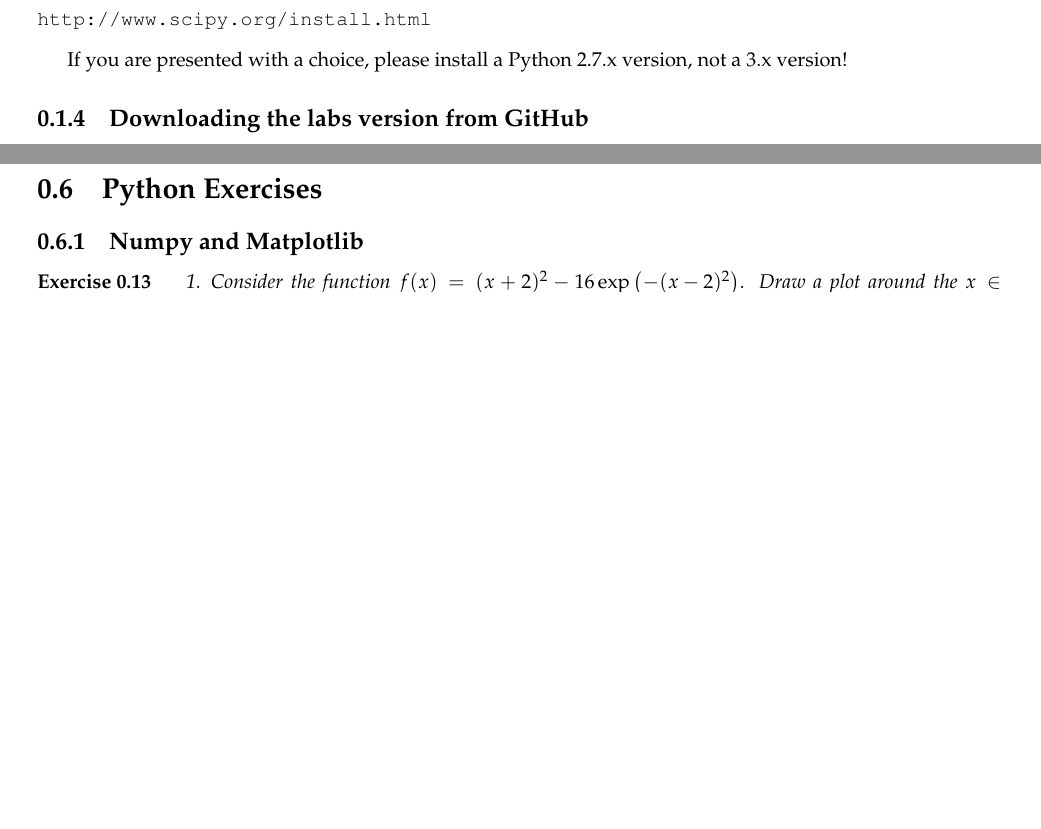
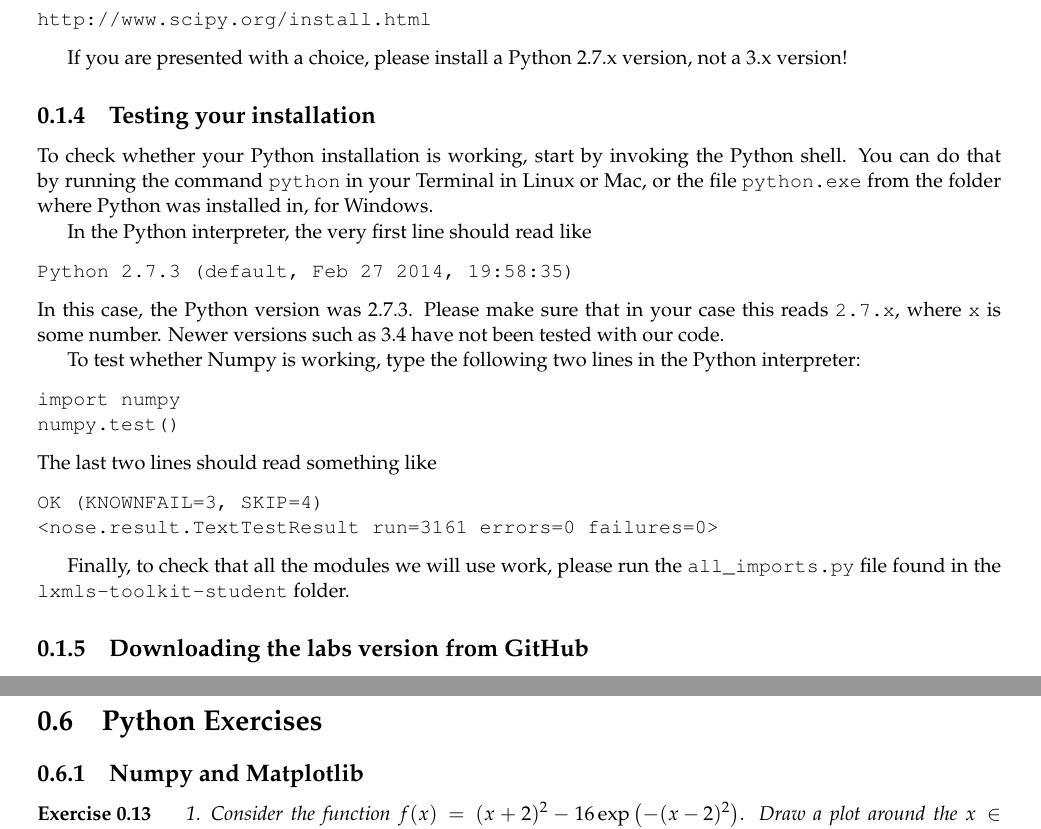
Before and after one commit to LxMLS/lxmls-guide, a LaTeX thesis (guide.tex, which reads pages/intro/install.tex): two parts of pages 3 and 24 of 103 before the commit and two parts of pages 3 and 25 of 104 after it, joined at a grey line, cut so that both start at the same text, the shorter picture padded with empty space. Compiled offline with pdfLaTeX.

Commit message:
Added procedures to test Python installation.

```diff
--- a/pages/intro/install.tex
+++ b/pages/intro/install.tex
@@ -88,6 +88,33 @@ http://www.scipy.org/install.html
 
 If you are presented with a choice, please install a Python 2.7.x version, not a 3.x version!
 
+\subsection{Testing your installation}
+
+To check whether your Python installation is working, start by invoking the Python shell. You can do that by running the command \verb+python+ in your Terminal in Linux or Mac, or the file \verb+python.exe+ from the folder where Python was installed in, for Windows.
+
+In the Python interpreter, the very first line should read like
+\begin{verbatim}
+Python 2.7.3 (default, Feb 27 2014, 19:58:35)
+\end{verbatim}
+%
+In this case, the Python version was 2.7.3. Please make sure that in your case this reads \verb+2.7.x+, where \verb+x+ is some number. Newer versions such as 3.4 have not been tested with our code.
+
+To test whether Numpy is working, type the following two lines in the Python interpreter:
+%
+\begin{verbatim}
+import numpy
+numpy.test()
+\end{verbatim}
+%
+The last two lines should read something like
+%
+\begin{verbatim}
+OK (KNOWNFAIL=3, SKIP=4)
+<nose.result.TextTestResult run=3161 errors=0 failures=0>
+\end{verbatim}
+
+Finally, to check that all the modules we will use work, please run the \verb+all_imports.py+ file found in the \verb+lxmls-toolkit-student+ folder.
+
 \subsection{Downloading the labs version from GitHub}
 
 The code of LxMLS is available online at GitHub. There are two branches of the code: the \verb+master+ branch contains fully functional code. The \verb+student+ branch contains the same code with some parts deleted, which you must complete in the following exercises. To download the \verb+student+ code, go to
```
